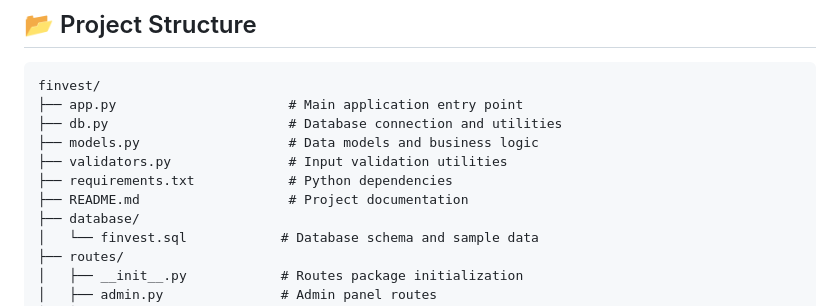
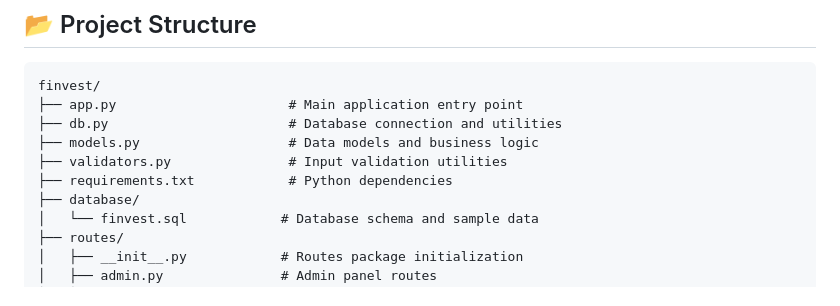
Before and after one commit to Dhairya2112/FinVest-Financial-Buddy, a Markdown page: README.md, the part around the change. GitHub-like rendering.

```diff
--- a/README.md
+++ b/README.md
@@ -122,7 +122,6 @@ finvest/
 ├── models.py                   # Data models and business logic
 ├── validators.py               # Input validation utilities
 ├── requirements.txt            # Python dependencies
-├── README.md                   # Project documentation
 ├── database/
 │   └── finvest.sql            # Database schema and sample data
 ├── routes/
```
